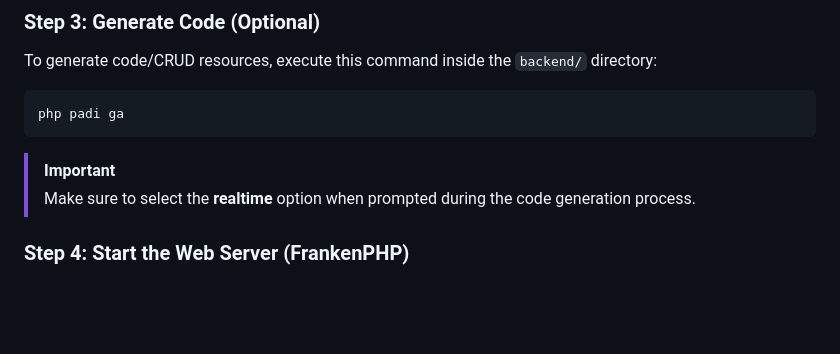
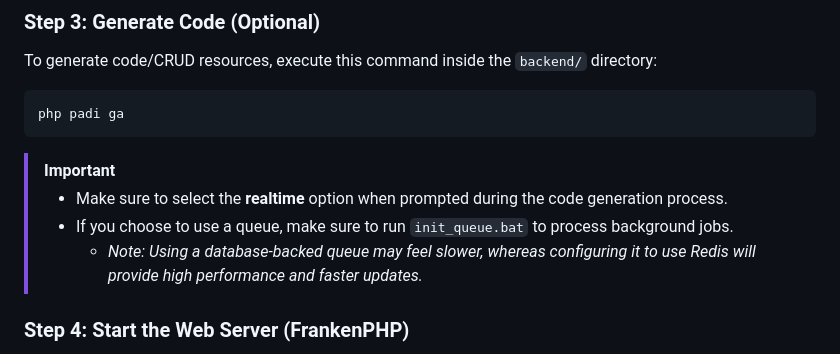
Before and after one commit to wibiesana/padi-rest-realtime-example, a Markdown page: README.md, the part around the change. Drawn GitHub-style; blank space fills up the shorter version.

Commit message:
docs: add queue configuration instructions and performance note to README

````diff
--- a/README.md
+++ b/README.md
@@ -63,7 +63,9 @@ To generate code/CRUD resources, execute this command inside the `backend/` dire
 php padi ga
 ```
 > [!IMPORTANT]
-> Make sure to select the **realtime** option when prompted during the code generation process.
+> * Make sure to select the **realtime** option when prompted during the code generation process.
+> * If you choose to use a queue, make sure to run `init_queue.bat` to process background jobs.
+>   * *Note: Using a database-backed queue may feel slower, whereas configuring it to use Redis will provide high performance and faster updates.*
 
 ### Step 4: Start the Web Server (FrankenPHP)
 In the project's root directory, double-click or run one of the batch scripts to launch the FrankenPHP web server with Mercure:
````
